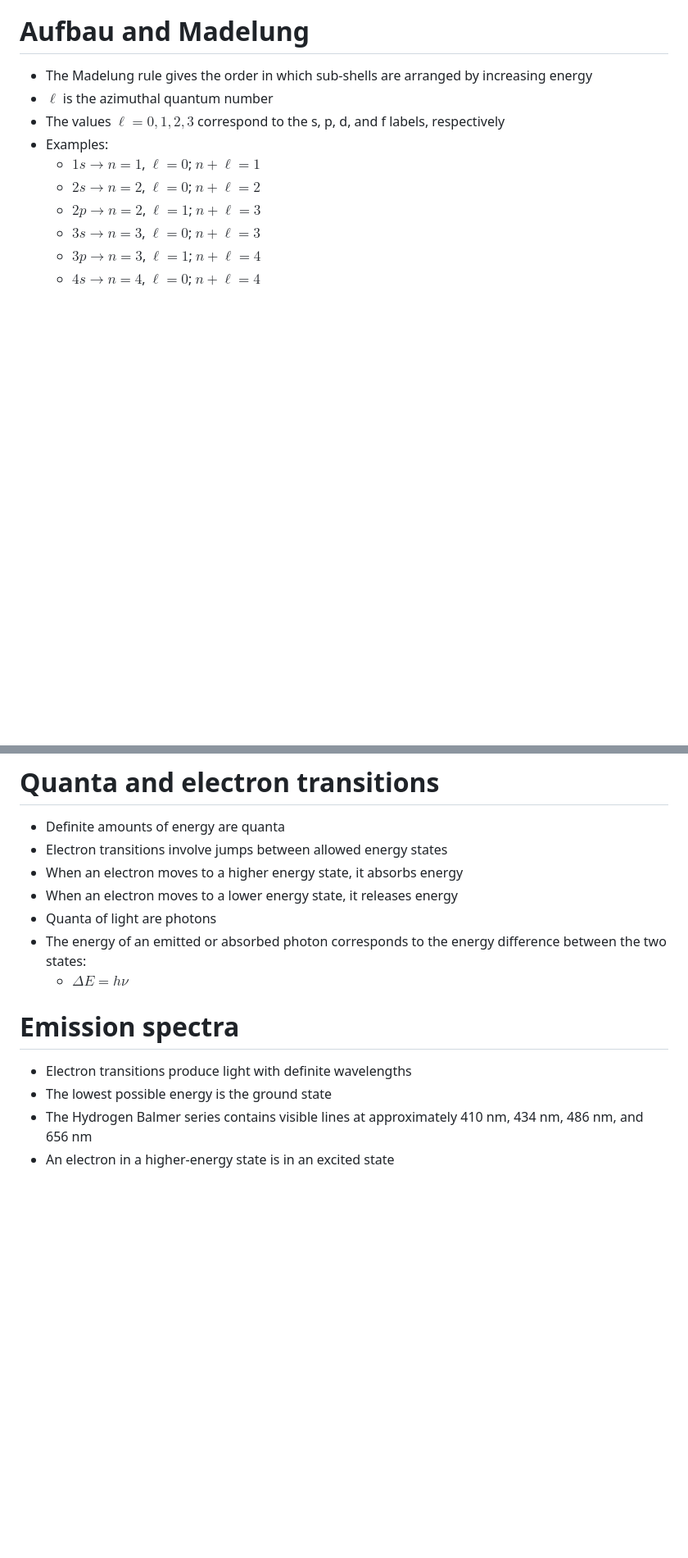
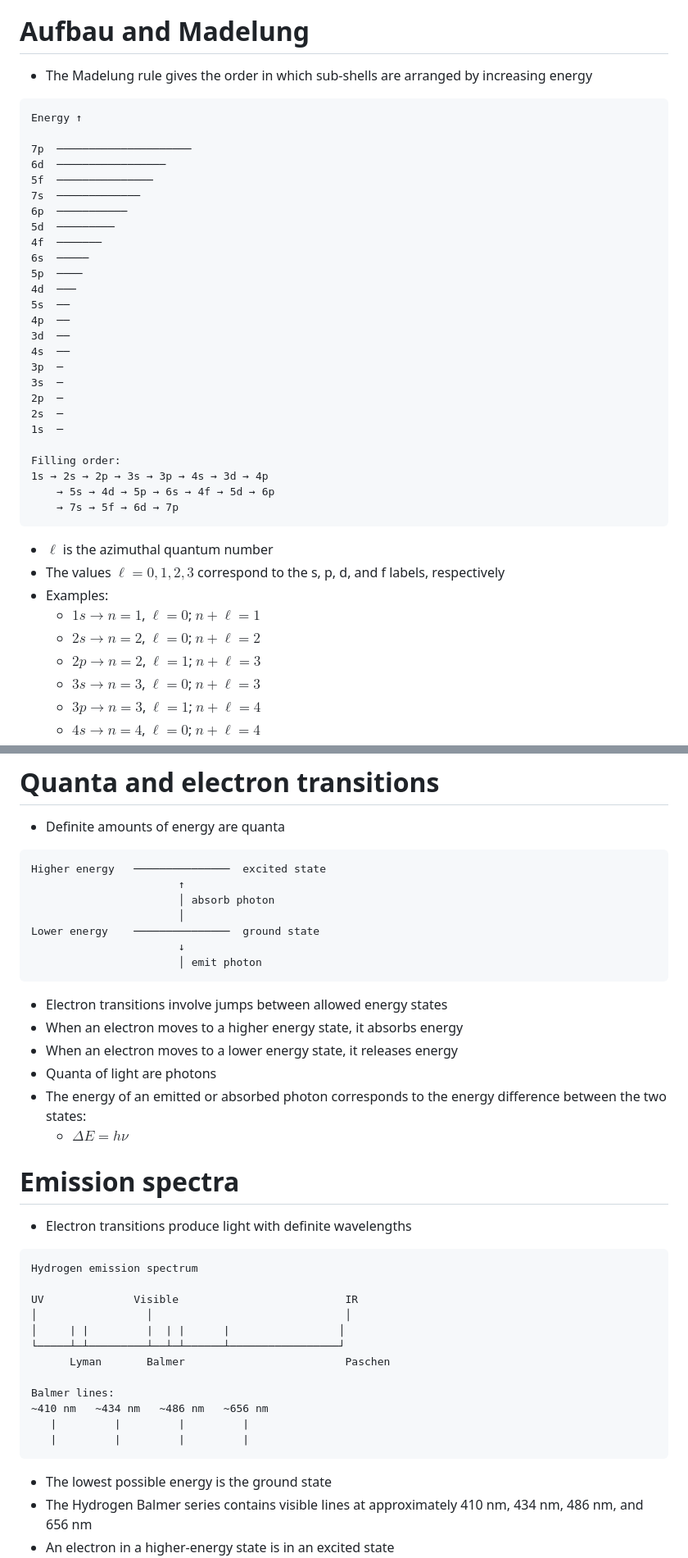
Before and after one commit to donbt256/Chemistry, a Markdown page: Electrons.md, 2 parts joined by grey strips. Shown at 82% size. Drawn GitHub-style; blank space fills up the shorter version.

````diff
--- a/Electrons.md
+++ b/Electrons.md
@@ -77,6 +123,36 @@
 
 # Aufbau and Madelung
 - The Madelung rule gives the order in which sub-shells are arranged by increasing energy
+
+```
+Energy ↑
+
+7p  ─────────────────────
+6d  ─────────────────
+5f  ───────────────
+7s  ─────────────
+6p  ───────────
+5d  ─────────
+4f  ───────
+6s  ─────
+5p  ────
+4d  ───
+5s  ──
+4p  ──
+3d  ──
+4s  ──
+3p  ─
+3s  ─
+2p  ─
+2s  ─
+1s  ─
+
+Filling order:
+1s → 2s → 2p → 3s → 3p → 4s → 3d → 4p
+    → 5s → 4d → 5p → 6s → 4f → 5d → 6p
+    → 7s → 5f → 6d → 7p
+```
+
 - $\ell$ is the azimuthal quantum number
 - The values $\ell=0,1,2,3$ correspond to the s, p, d, and f labels, respectively
 - Examples:
@@ -337,6 +478,17 @@
 
 # Quanta and electron transitions
 - Definite amounts of energy are quanta
+
+```
+Higher energy   ───────────────  excited state
+                       ↑
+                       │ absorb photon
+                       │
+Lower energy    ───────────────  ground state
+                       ↓
+                       │ emit photon
+```
+
 - Electron transitions involve jumps between allowed energy states
 - When an electron moves to a higher energy state, it absorbs energy
 - When an electron moves to a lower energy state, it releases energy
@@ -346,6 +498,22 @@
 
 # Emission spectra
 - Electron transitions produce light with definite wavelengths
+
+```
+Hydrogen emission spectrum
+
+UV              Visible                          IR
+│                 │                              │
+│     | |         |  | |      |                 │
+└─────┴─┴─────────┴──┴─┴──────┴─────────────────┘
+      Lyman       Balmer                         Paschen
+
+Balmer lines:
+~410 nm   ~434 nm   ~486 nm   ~656 nm
+   |         |         |         |
+   |         |         |         |
+```
+
 - The lowest possible energy is the ground state
 - The Hydrogen Balmer series contains visible lines at approximately 410 nm, 434 nm, 486 nm, and 656 nm
 - An electron in a higher-energy state is in an excited state
````
Also changed, not shown: other parts of Electrons.md (+125 -0 lines).
